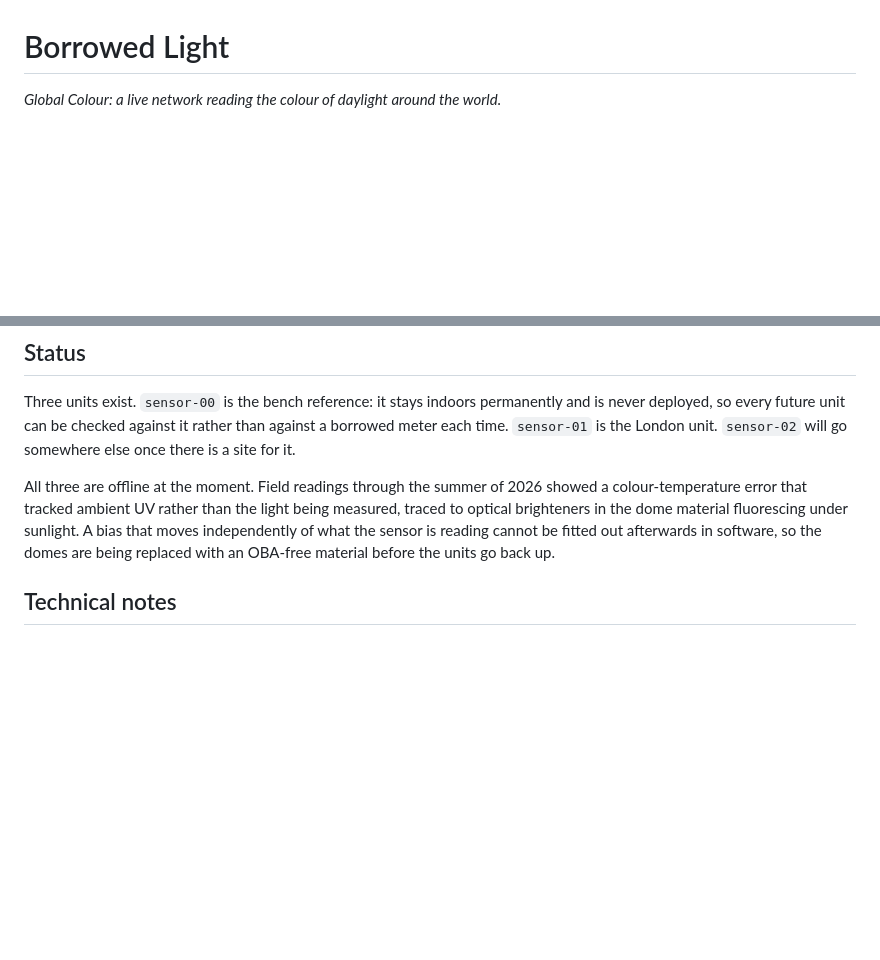
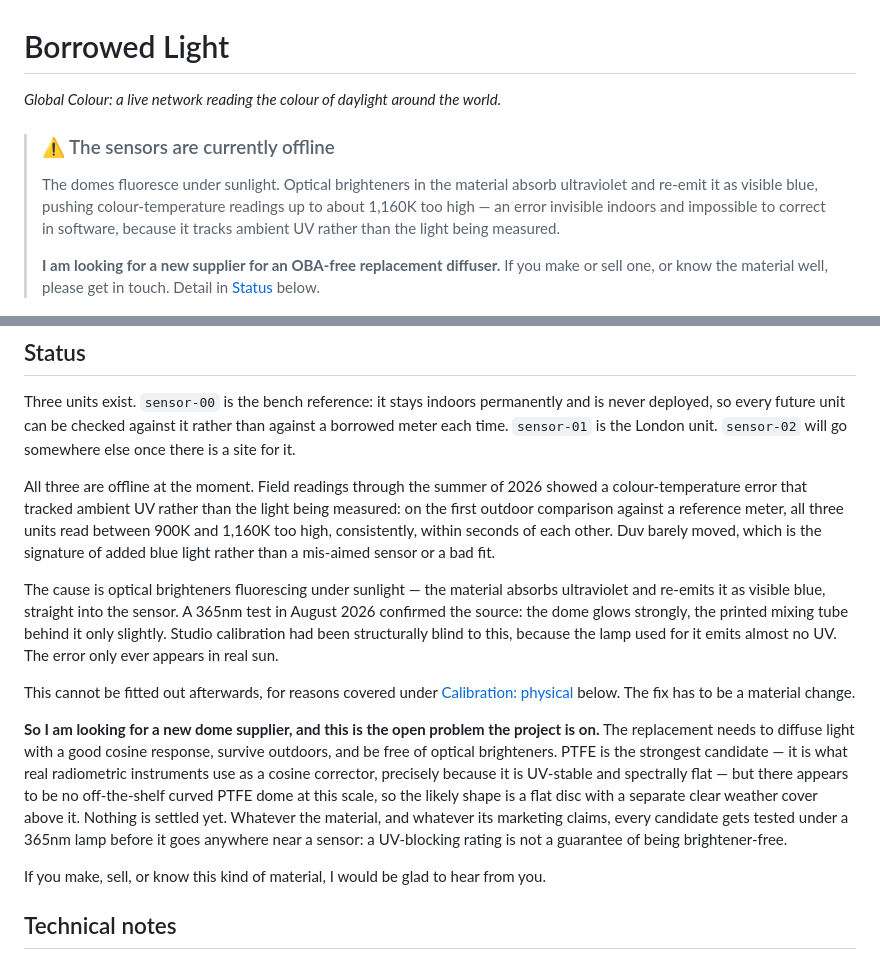
Before and after one commit to paulcalver/borrowed-light, a Markdown page: README.md, 2 parts joined by grey strips. Rendered like a GitHub page; blank space fills up the shorter version.

Commit message:
Lead with the dome fluorescence failure and the search for a supplier
The offline status was buried mid-page. It now opens the README as a notice,
with the full account promoted into Status: the size of the error, the 365nm
test that identified the dome as the source, why studio calibration could not
have caught it, and why no amount of reference data can correct it.

States plainly that sourcing an OBA-free replacement diffuser is the open
problem, that PTFE is the leading candidate but nothing is settled, and asks
anyone who knows the material to get in touch.

```diff
--- a/README.md
+++ b/README.md
@@ -1,6 +1,18 @@
 # Borrowed Light
 
 *Global Colour: a live network reading the colour of daylight around the world.*
+
+> ### ⚠️ The sensors are currently offline
+>
+> The domes fluoresce under sunlight. Optical brighteners in the material absorb
+> ultraviolet and re-emit it as visible blue, pushing colour-temperature readings
+> up to about 1,160K too high — an error invisible indoors and impossible to
+> correct in software, because it tracks ambient UV rather than the light being
+> measured.
+>
+> **I am looking for a new supplier for an OBA-free replacement diffuser.** If
+> you make or sell one, or know the material well, please get in touch. Detail
+> in [Status](#status) below.
 
 ![Borrowed Light — the sun's colours, gathered from many places into one room, moment by moment. Small sensors on rooftops in different parts of the world read the colour of the daylight above them.](media/borrowed-light-poster.jpg)
 
@@ -32,7 +44,15 @@ Hold an identical piece of white paper under the sun in different places and it
 
 Three units exist. `sensor-00` is the bench reference: it stays indoors permanently and is never deployed, so every future unit can be checked against it rather than against a borrowed meter each time. `sensor-01` is the London unit. `sensor-02` will go somewhere else once there is a site for it.
 
-All three are offline at the moment. Field readings through the summer of 2026 showed a colour-temperature error that tracked ambient UV rather than the light being measured, traced to optical brighteners in the dome material fluorescing under sunlight. A bias that moves independently of what the sensor is reading cannot be fitted out afterwards in software, so the domes are being replaced with an OBA-free material before the units go back up.
+All three are offline at the moment. Field readings through the summer of 2026 showed a colour-temperature error that tracked ambient UV rather than the light being measured: on the first outdoor comparison against a reference meter, all three units read between 900K and 1,160K too high, consistently, within seconds of each other. Duv barely moved, which is the signature of added blue light rather than a mis-aimed sensor or a bad fit.
+
+The cause is optical brighteners fluorescing under sunlight — the material absorbs ultraviolet and re-emits it as visible blue, straight into the sensor. A 365nm test in August 2026 confirmed the source: the dome glows strongly, the printed mixing tube behind it only slightly. Studio calibration had been structurally blind to this, because the lamp used for it emits almost no UV. The error only ever appears in real sun.
+
+This cannot be fitted out afterwards, for reasons covered under [Calibration: physical](#calibration-physical) below. The fix has to be a material change.
+
+**So I am looking for a new dome supplier, and this is the open problem the project is on.** The replacement needs to diffuse light with a good cosine response, survive outdoors, and be free of optical brighteners. PTFE is the strongest candidate — it is what real radiometric instruments use as a cosine corrector, precisely because it is UV-stable and spectrally flat — but there appears to be no off-the-shelf curved PTFE dome at this scale, so the likely shape is a flat disc with a separate clear weather cover above it. Nothing is settled yet. Whatever the material, and whatever its marketing claims, every candidate gets tested under a 365nm lamp before it goes anywhere near a sensor: a UV-blocking rating is not a guarantee of being brightener-free.
+
+If you make, sell, or know this kind of material, I would be glad to hear from you.
 
 ## Technical notes
 
```
